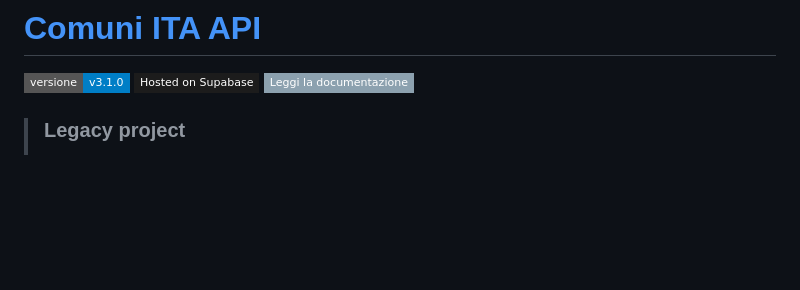
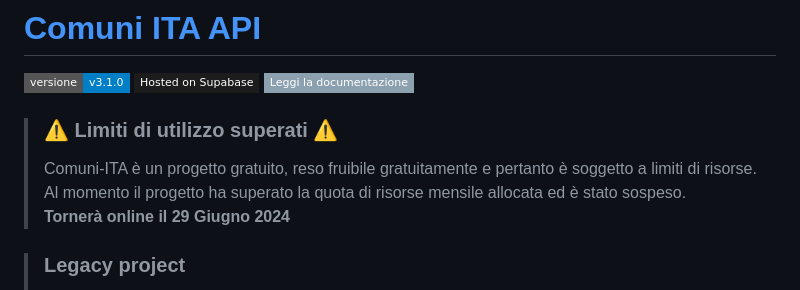
Before and after one commit to Samurai016/Comuni-ITA, a Markdown page: README.md, the part around the change. Rendered like a GitHub page; badges without logos; blank space fills up the shorter version.

```diff
--- a/README.md
+++ b/README.md
@@ -2,6 +2,11 @@
 ![Versione](https://img.shields.io/badge/versione-v3.1.0-%23007ec6?style=flat-square)
 [![Hosted on Supabase](https://img.shields.io/badge/Hosted%20on%20Supabase-passing?style=flat-square&logo=supabase&labelColor=1c1c1c&color=1c1c1c)](https://axqvoqvbfjpaamphztgd.functions.supabase.co)
 [![Leggi la documentazione](https://img.shields.io/badge/Leggi%20la%20documentazione-passing?style=flat-square&logo=Read%20the%20Docs&labelColor=8CA1AF&color=8CA1AF&logoColor=white)](https://comuni-ita.readme.io/)
+
+> ### ⚠️ Limiti di utilizzo superati ⚠️
+> Comuni-ITA è un progetto gratuito, reso fruibile gratuitamente e pertanto è soggetto a limiti di risorse.
+> Al momento il progetto ha superato la quota di risorse mensile allocata ed è stato sospeso.
+> **Tornerà online il 29 Giugno 2024**
 
 > ### Legacy project
 > Questa repository è la versione aggiornata della repository [Comuni-ITA-legacy](https://github.com/Samurai016/Comuni-ITA-legacy).
```
